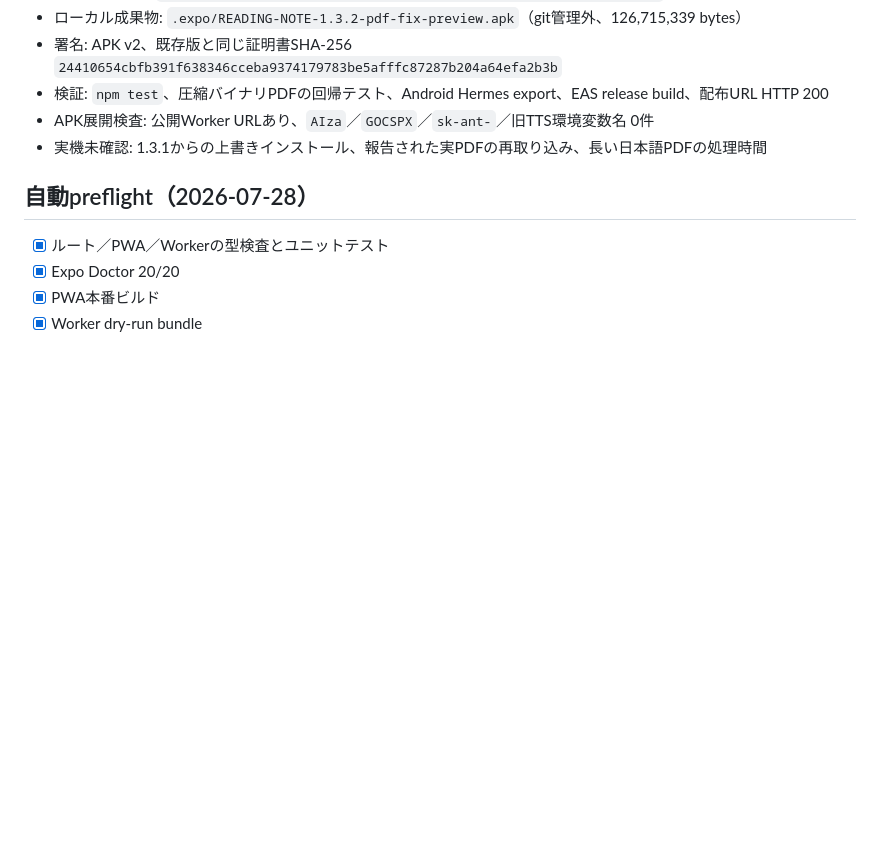
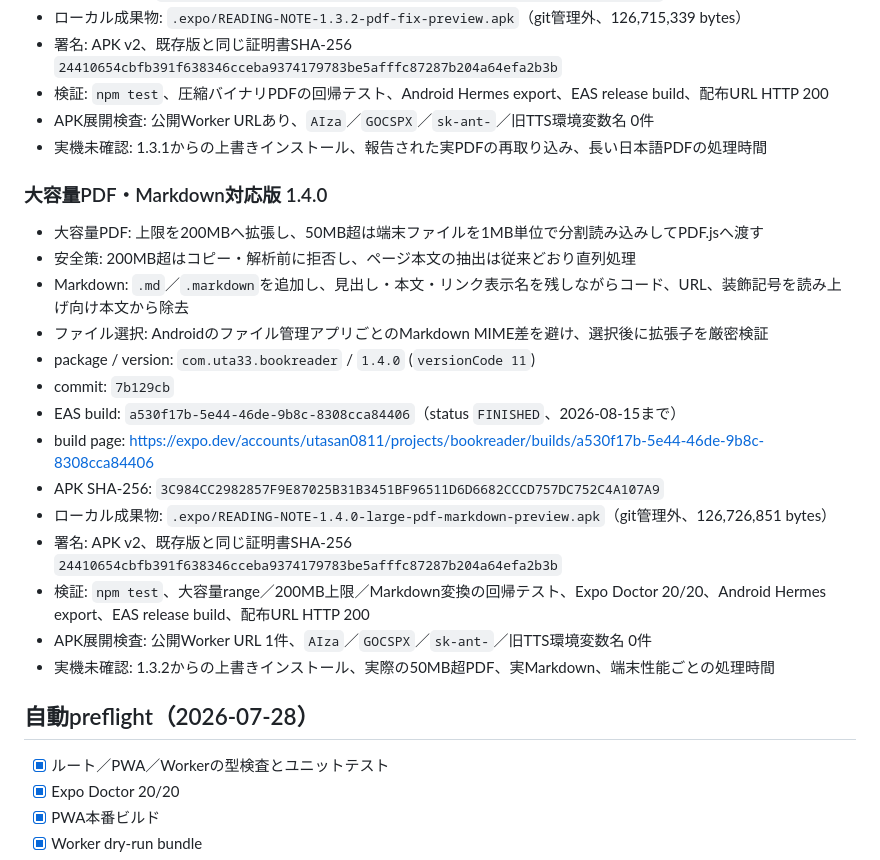
Before and after one commit to uta33/BOOKReader, a Markdown page: docs/self-test-log.md, the part around the change. GitHub-like rendering; blank space fills up the shorter version.

Commit message:
docs: 1.4.0のEAS配布結果を記録

```diff
--- a/docs/self-test-log.md
+++ b/docs/self-test-log.md
@@ -149,6 +149,23 @@ APK証明書SHA-256: `24410654cbfb391f638346cceba9374179783be5afffc87287b204a64e
 - APK展開検査: 公開Worker URLあり、`AIza`／`GOCSPX`／`sk-ant-`／旧TTS環境変数名 0件
 - 実機未確認: 1.3.1からの上書きインストール、報告された実PDFの再取り込み、長い日本語PDFの処理時間
 
+### 大容量PDF・Markdown対応版 1.4.0
+
+- 大容量PDF: 上限を200MBへ拡張し、50MB超は端末ファイルを1MB単位で分割読み込みしてPDF.jsへ渡す
+- 安全策: 200MB超はコピー・解析前に拒否し、ページ本文の抽出は従来どおり直列処理
+- Markdown: `.md`／`.markdown`を追加し、見出し・本文・リンク表示名を残しながらコード、URL、装飾記号を読み上げ向け本文から除去
+- ファイル選択: Androidのファイル管理アプリごとのMarkdown MIME差を避け、選択後に拡張子を厳密検証
+- package / version: `com.uta33.bookreader` / `1.4.0` (`versionCode 11`)
+- commit: `7b129cb`
+- EAS build: `a530f17b-5e44-46de-9b8c-8308cca84406`（status `FINISHED`、2026-08-15まで）
+- build page: <https://expo.dev/accounts/utasan0811/projects/bookreader/builds/a530f17b-5e44-46de-9b8c-8308cca84406>
+- APK SHA-256: `3C984CC2982857F9E87025B31B3451BF96511D6D6682CCCD757DC752C4A107A9`
+- ローカル成果物: `.expo/READING-NOTE-1.4.0-large-pdf-markdown-preview.apk`（git管理外、126,726,851 bytes）
+- 署名: APK v2、既存版と同じ証明書SHA-256 `24410654cbfb391f638346cceba9374179783be5afffc87287b204a64efa2b3b`
+- 検証: `npm test`、大容量range／200MB上限／Markdown変換の回帰テスト、Expo Doctor 20/20、Android Hermes export、EAS release build、配布URL HTTP 200
+- APK展開検査: 公開Worker URL 1件、`AIza`／`GOCSPX`／`sk-ant-`／旧TTS環境変数名 0件
+- 実機未確認: 1.3.2からの上書きインストール、実際の50MB超PDF、実Markdown、端末性能ごとの処理時間
+
 ## 自動preflight（2026-07-28）
 
 - [x] ルート／PWA／Workerの型検査とユニットテスト
```
